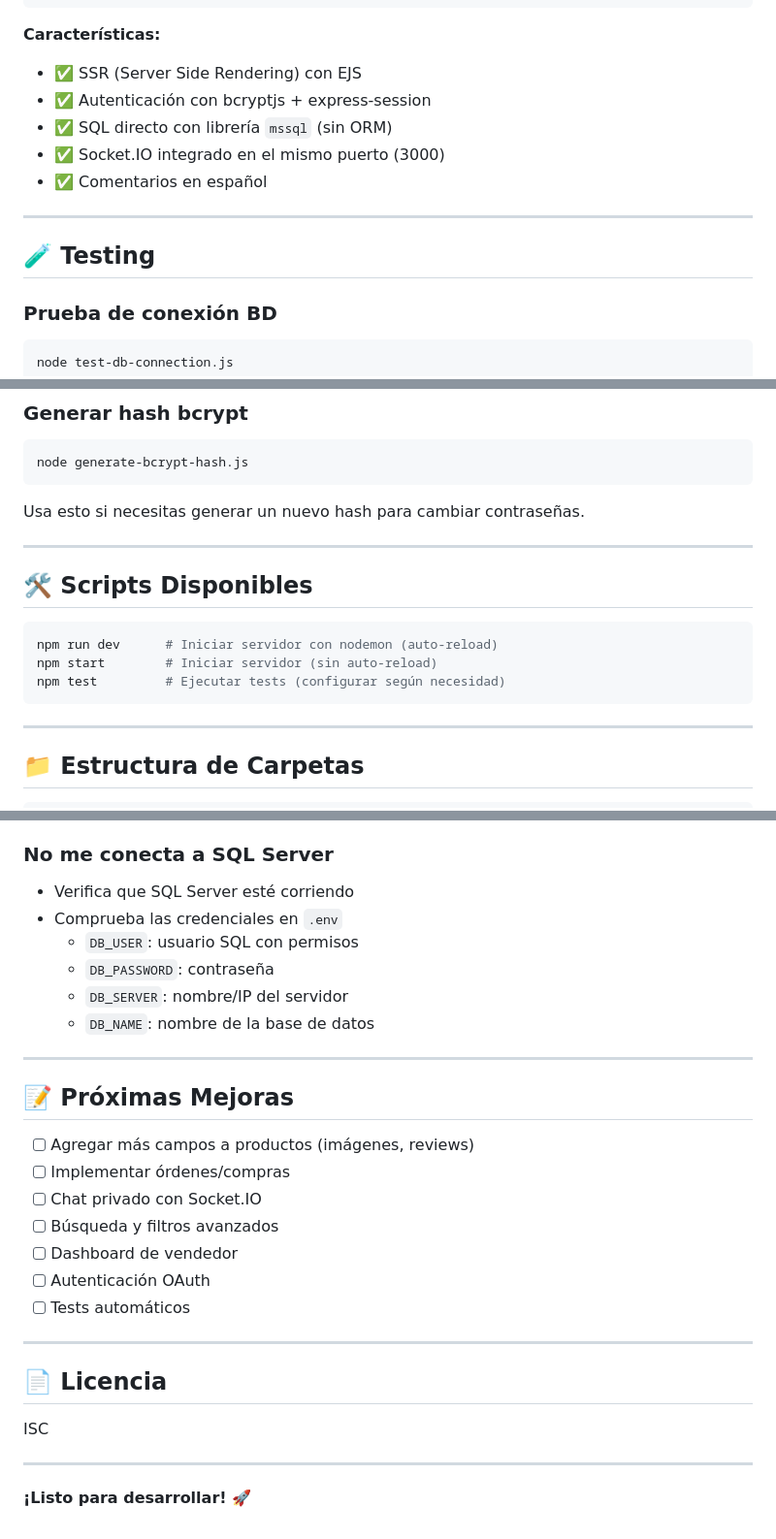
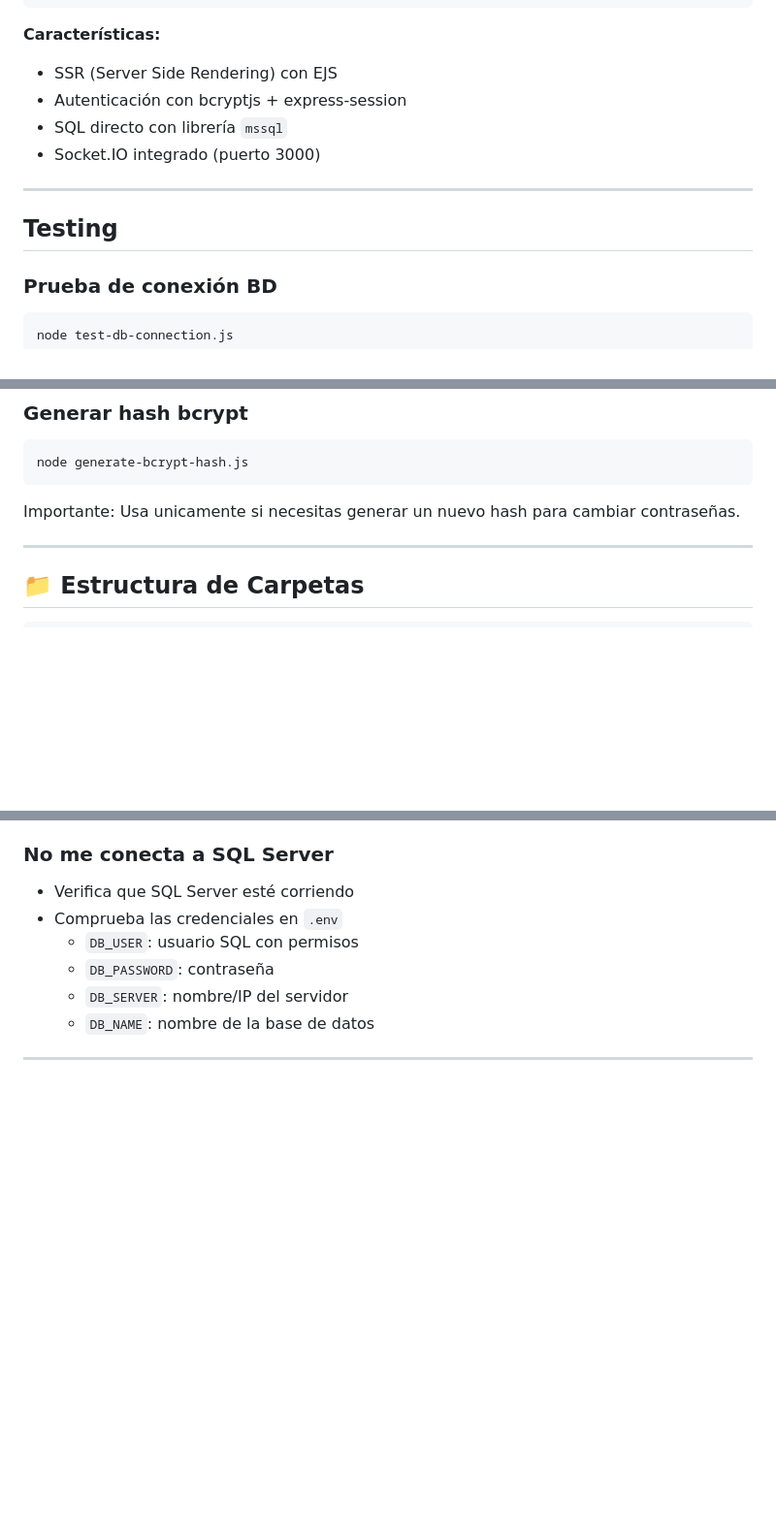
Before and after one commit to MarlonV1/Raiz-WebAvanzadas2025B, a Markdown page: README.md, 3 parts joined by grey strips. Shown at 97% size. GitHub-like rendering; blank space fills up the shorter version.

Commit message:
Actualización del README

````diff
--- a/README.md
+++ b/README.md
@@ -125,15 +125,14 @@ SQL Server (RaizDB)
 
 **Características:**
 
-- ✅ SSR (Server Side Rendering) con EJS
-- ✅ Autenticación con bcryptjs + express-session
-- ✅ SQL directo con librería `mssql` (sin ORM)
-- ✅ Socket.IO integrado en el mismo puerto (3000)
-- ✅ Comentarios en español
+- SSR (Server Side Rendering) con EJS
+- Autenticación con bcryptjs + express-session
+- SQL directo con librería `mssql`
+- Socket.IO integrado (puerto 3000)
 
 ---
 
-## 🧪 Testing
+## Testing
 
 ### Prueba de conexión BD
 
@@ -154,17 +153,7 @@ Verifica:
 node generate-bcrypt-hash.js
 ```
 
-Usa esto si necesitas generar un nuevo hash para cambiar contraseñas.
-
----
-
-## 🛠️ Scripts Disponibles
-
-```bash
-npm run dev      # Iniciar servidor con nodemon (auto-reload)
-npm start        # Iniciar servidor (sin auto-reload)
-npm test         # Ejecutar tests (configurar según necesidad)
-```
+Importante: Usa unicamente si necesitas generar un nuevo hash para cambiar contraseñas.
 
 ---
 
@@ -234,23 +223,3 @@ npm test         # Ejecutar tests (configurar según necesidad)
   - `DB_NAME`: nombre de la base de datos
 
 ---
-
-## 📝 Próximas Mejoras
-
-- [ ] Agregar más campos a productos (imágenes, reviews)
-- [ ] Implementar órdenes/compras
-- [ ] Chat privado con Socket.IO
-- [ ] Búsqueda y filtros avanzados
-- [ ] Dashboard de vendedor
-- [ ] Autenticación OAuth
-- [ ] Tests automáticos
-
----
-
-## 📄 Licencia
-
-ISC
-
----
-
-**¡Listo para desarrollar! 🚀**
````
Also changed, not shown: other parts of README.md (+7 -7 lines).
